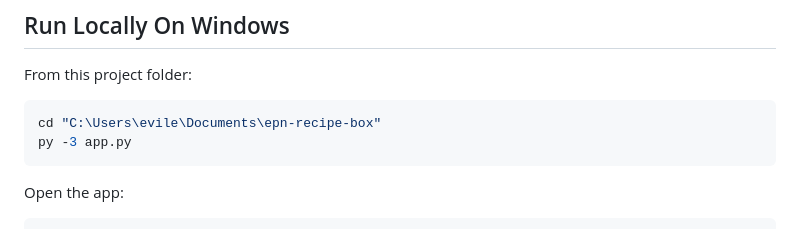
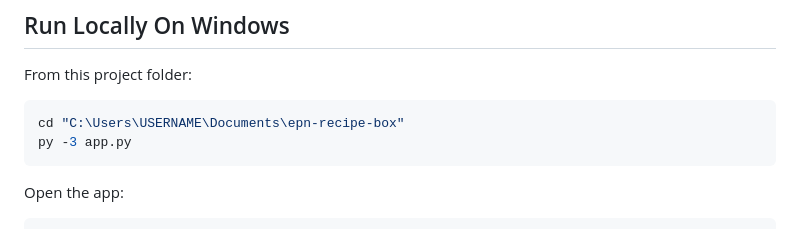
Before and after one commit to evileddy60/epn-recipe-box, a Markdown page: README.md, the part around the change. Rendered like a GitHub page.

Commit message:
Update README with generic user path
Changed user path to USERNAME

````diff
--- a/README.md
+++ b/README.md
@@ -43,7 +43,7 @@ py -3 -m pip install -r requirements.txt
 From this project folder:
 
 ```powershell
-cd "C:\Users\evile\Documents\epn-recipe-box"
+cd "C:\Users\USERNAME\Documents\epn-recipe-box"
 py -3 app.py
 ```
 
````
